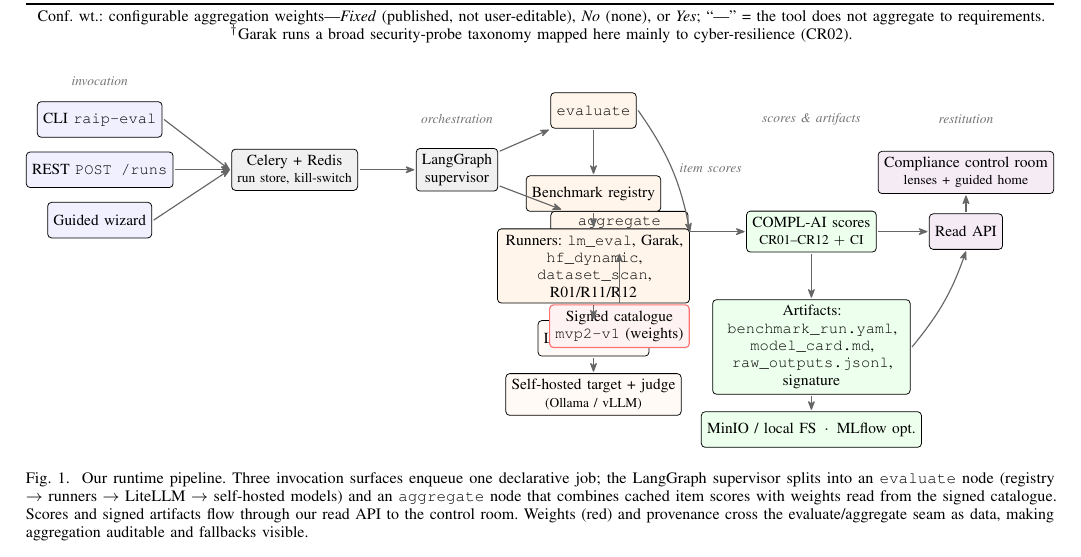
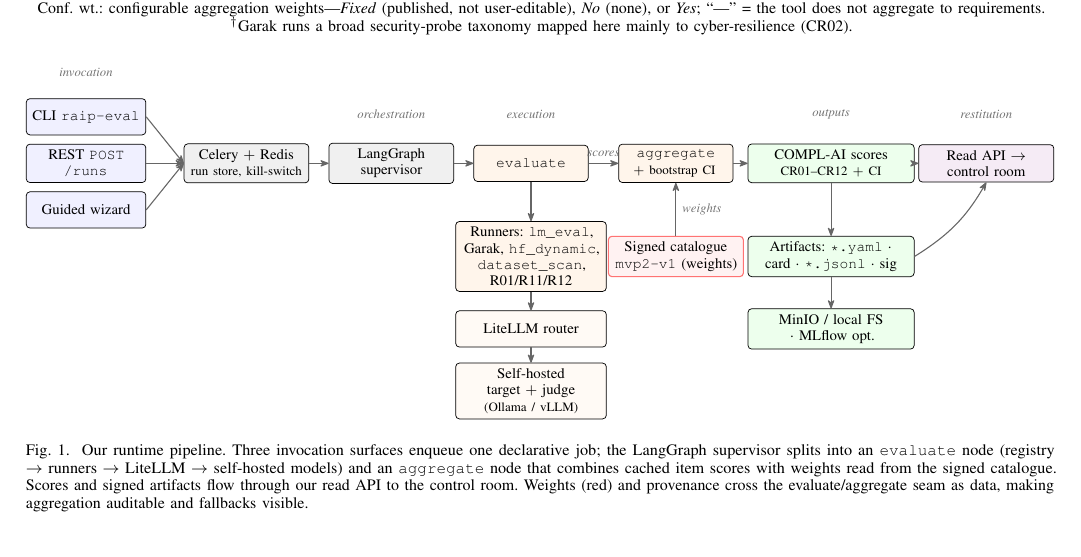
Before and after one commit to Rqbln/VERA, a LaTeX paper (manuscript/main.tex): part of page 4 of 9, cut so that both start at the same text. Compiled offline with pdfLaTeX; a missing font is replaced by an installed copy or a similar font; a LaTeX package or settings file that is missing is left out.

Commit message:
docs(paper): redraw architecture TikZ to remove node overlap
The relative-positioned diagram packed the evaluate sub-chain into the same space as the
aggregate/catalogue/artifacts nodes, causing overlap. Rebuild on an explicit coordinate grid:
one horizontal spine (invocation -> orchestration -> execution -> aggregate -> outputs ->
restitution) with three cleanly separated vertical offshoots (runner chain, signed catalogue
-> aggregate, artifacts -> stores). No overlaps; compiles to 9 pp.

```diff
--- a/manuscript/main.tex
+++ b/manuscript/main.tex
@@ -205,65 +205,62 @@ The boundary we draw is deliberate: weights and provenance cross the \texttt{eva
   \begin{tikzpicture}[
     font=\footnotesize,
     >={Stealth[round]},
-    box/.style={draw, rounded corners=2pt, align=center, minimum height=6.5mm, inner sep=3pt, fill=white},
-    surf/.style={box, fill=blue!6},
-    orch/.style={box, fill=black!6},
-    run/.style={box, fill=orange!8},
-    store/.style={box, fill=green!7},
-    ui/.style={box, fill=violet!8},
-    cat/.style={box, draw=red!55, line width=0.6pt, fill=red!5, align=center},
+    box/.style={draw, rounded corners=2pt, align=center, inner sep=3pt, fill=white, minimum height=7mm},
+    surf/.style={box, fill=blue!6, text width=21mm},
+    orch/.style={box, fill=black!6, text width=22mm},
+    run/.style={box, fill=orange!8, text width=20mm},
+    bigrun/.style={box, fill=orange!8, text width=27mm},
+    inf/.style={box, fill=orange!4, text width=27mm},
+    store/.style={box, fill=green!7, text width=30mm},
+    ui/.style={box, fill=violet!8, text width=24mm},
+    cat/.style={box, draw=red!55, line width=0.6pt, fill=red!5, text width=24mm},
     lbl/.style={font=\scriptsize\itshape, text=black!55},
     arr/.style={->, semithick, black!60},
-    every node/.style={outer sep=1pt},
   ]
-    % Stage 1: invocation surfaces
-    \node[surf] (cli) {CLI \texttt{raip-eval}};
-    \node[surf, below=2mm of cli] (api) {REST \texttt{POST /runs}};
-    \node[surf, below=2mm of api] (wiz) {Guided wizard};
-    % Stage 2: queue
-    \node[orch, right=10mm of api] (queue) {Celery + Redis\\\scriptsize run store, kill-switch};
-    % Stage 3: supervisor + nodes
-    \node[orch, right=10mm of queue] (sup) {LangGraph\\supervisor};
-    \node[run, above right=3mm and 9mm of sup] (eval) {\texttt{evaluate}};
-    \node[run, below right=3mm and 9mm of sup] (agg) {\texttt{aggregate}\\\scriptsize weighted, bootstrap CI};
-    % evaluate branch downward
-    \node[run, below=8mm of eval] (reg) {Benchmark registry};
-    \node[run, below=2.5mm of reg, text width=33mm] (runners) {Runners: \texttt{lm\_eval}, Garak,\\\texttt{hf\_dynamic}, \texttt{dataset\_scan}, R01/R11/R12};
-    \node[box, fill=orange!4, below=2.5mm of runners] (lite) {LiteLLM router};
-    \node[box, fill=orange!4, below=2.5mm of lite] (models) {Self-hosted target + judge\\\scriptsize (Ollama / vLLM)};
-    % catalogue feeding aggregate
-    \node[cat, below=9mm of agg] (cat) {Signed catalogue\\\texttt{mvp2-v1} (weights)};
-    % outputs
-    \node[store, right=10mm of agg] (scores) {COMPL-AI scores\\\scriptsize CR01--CR12 $+$ CI};
-    \node[store, below=8mm of scores, text width=34mm] (artifacts) {Artifacts: \texttt{benchmark\_run.yaml},\\\texttt{model\_card.md}, \texttt{raw\_outputs.jsonl}, signature};
-    \node[store, below=2.5mm of artifacts] (stores) {MinIO / local FS \,$\cdot$\, MLflow opt.};
-    % UI
-    \node[ui, right=9mm of scores] (readapi) {Read API};
-    \node[ui, above=3mm of readapi, text width=30mm] (room) {Compliance control room\\\scriptsize lenses + guided home};
-    % edges
+    % invocation surfaces (stacked, far left)
+    \node[surf] (cli) at (0,0.9) {CLI \texttt{raip-eval}};
+    \node[surf] (api) at (0,0) {REST \texttt{POST /runs}};
+    \node[surf] (wiz) at (0,-0.9) {Guided wizard};
+    % horizontal spine (y=0)
+    \node[orch]  (queue)  at (3.1,0)  {Celery $+$ Redis\\\scriptsize run store, kill-switch};
+    \node[orch]  (sup)    at (5.9,0)  {LangGraph supervisor};
+    \node[run]   (eval)   at (8.6,0)  {\texttt{evaluate}};
+    \node[run]   (agg)    at (11.4,0) {\texttt{aggregate}\\\scriptsize $+$ bootstrap CI};
+    \node[store] (scores) at (14.4,0) {COMPL-AI scores\\\scriptsize CR01--CR12 $+$ CI};
+    \node[ui]    (room)   at (17.4,0) {Read API $\rightarrow$\\control room};
+    % evaluate offshoot (down)
+    \node[bigrun] (runners) at (8.6,-1.8) {Runners: \texttt{lm\_eval}, Garak, \texttt{hf\_dynamic}, \texttt{dataset\_scan}, R01/R11/R12};
+    \node[inf]    (lite)    at (8.6,-3.2) {LiteLLM router};
+    \node[inf]    (models)  at (8.6,-4.4) {Self-hosted target $+$ judge\\\scriptsize (Ollama / vLLM)};
+    % catalogue offshoot (up into aggregate)
+    \node[cat] (cat) at (11.4,-1.8) {Signed catalogue\\\texttt{mvp2-v1} (weights)};
+    % artifacts offshoot (down from scores)
+    \node[store] (artifacts) at (14.4,-1.8) {Artifacts: \texttt{*.yaml} $\cdot$ card $\cdot$ \texttt{*.jsonl} $\cdot$ sig};
+    \node[store] (stores)    at (14.4,-3.2) {MinIO / local FS $\cdot$ MLflow opt.};
+    % edges: spine
     \draw[arr] (cli.east) -- (queue.west);
     \draw[arr] (api.east) -- (queue.west);
     \draw[arr] (wiz.east) -- (queue.west);
     \draw[arr] (queue) -- (sup);
     \draw[arr] (sup) -- (eval);
-    \draw[arr] (sup) -- (agg);
-    \draw[arr] (eval) -- (reg);
-    \draw[arr] (reg) -- (runners);
+    \draw[arr] (eval) -- node[midway,above,lbl]{scores} (agg);
+    \draw[arr] (agg) -- (scores);
+    \draw[arr] (scores) -- (room);
+    % evaluate offshoot
+    \draw[arr] (eval) -- (runners);
     \draw[arr] (runners) -- (lite);
     \draw[arr] (lite) -- (models);
-    \draw[arr] (eval.east) to[bend left=12] node[midway, right, lbl]{item scores} (agg.east);
-    \draw[arr] (cat) -- (agg);
-    \draw[arr] (agg) -- (scores);
+    % catalogue + artifacts
+    \draw[arr] (cat) -- node[midway,right,lbl]{weights} (agg);
     \draw[arr] (scores) -- (artifacts);
     \draw[arr] (artifacts) -- (stores);
-    \draw[arr] (scores) -- (readapi);
-    \draw[arr] (artifacts.east) to[bend right=10] (readapi.south);
-    \draw[arr] (readapi) -- (room);
+    \draw[arr] (artifacts.east) to[bend right=14] (room.south);
     % layer captions
-    \node[lbl, above=1mm of cli] {invocation};
-    \node[lbl] at (sup|-cli) {orchestration};
-    \node[lbl] at (scores|-cli) {scores \& artifacts};
-    \node[lbl] at (room.north|-cli) {restitution};
+    \node[lbl] at (0,1.75) {invocation};
+    \node[lbl] at (5.9,0.95) {orchestration};
+    \node[lbl] at (8.6,0.95) {execution};
+    \node[lbl] at (14.4,0.95) {outputs};
+    \node[lbl] at (17.4,0.95) {restitution};
   \end{tikzpicture}%
   }
   \caption{Our runtime pipeline. Three invocation surfaces enqueue one declarative job; the LangGraph supervisor splits into an \texttt{evaluate} node (registry $\rightarrow$ runners $\rightarrow$ LiteLLM $\rightarrow$ self-hosted models) and an \texttt{aggregate} node that combines cached item scores with weights read from the signed catalogue. Scores and signed artifacts flow through our read API to the control room. Weights (red) and provenance cross the evaluate/aggregate seam as data, making aggregation auditable and fallbacks visible.}
```
